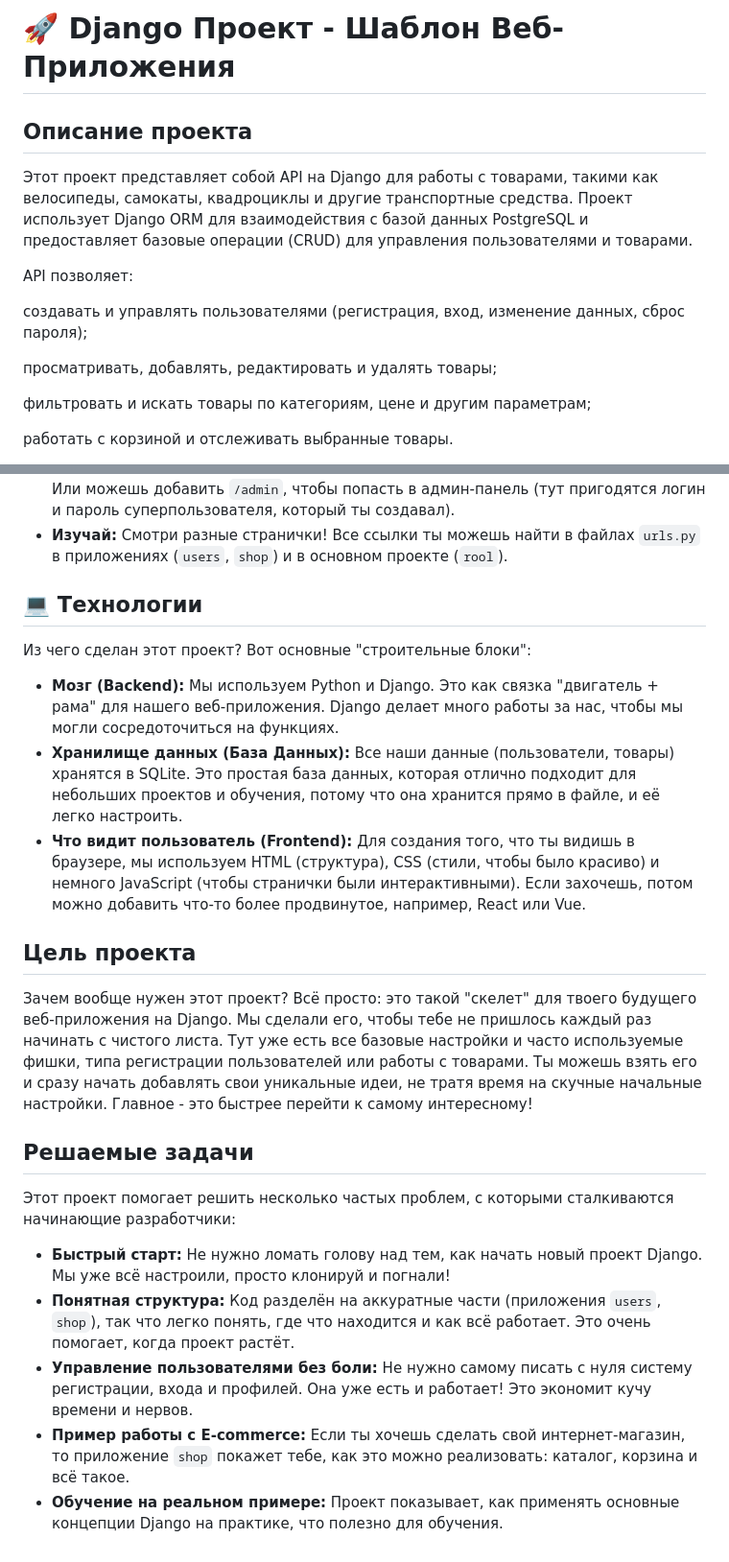
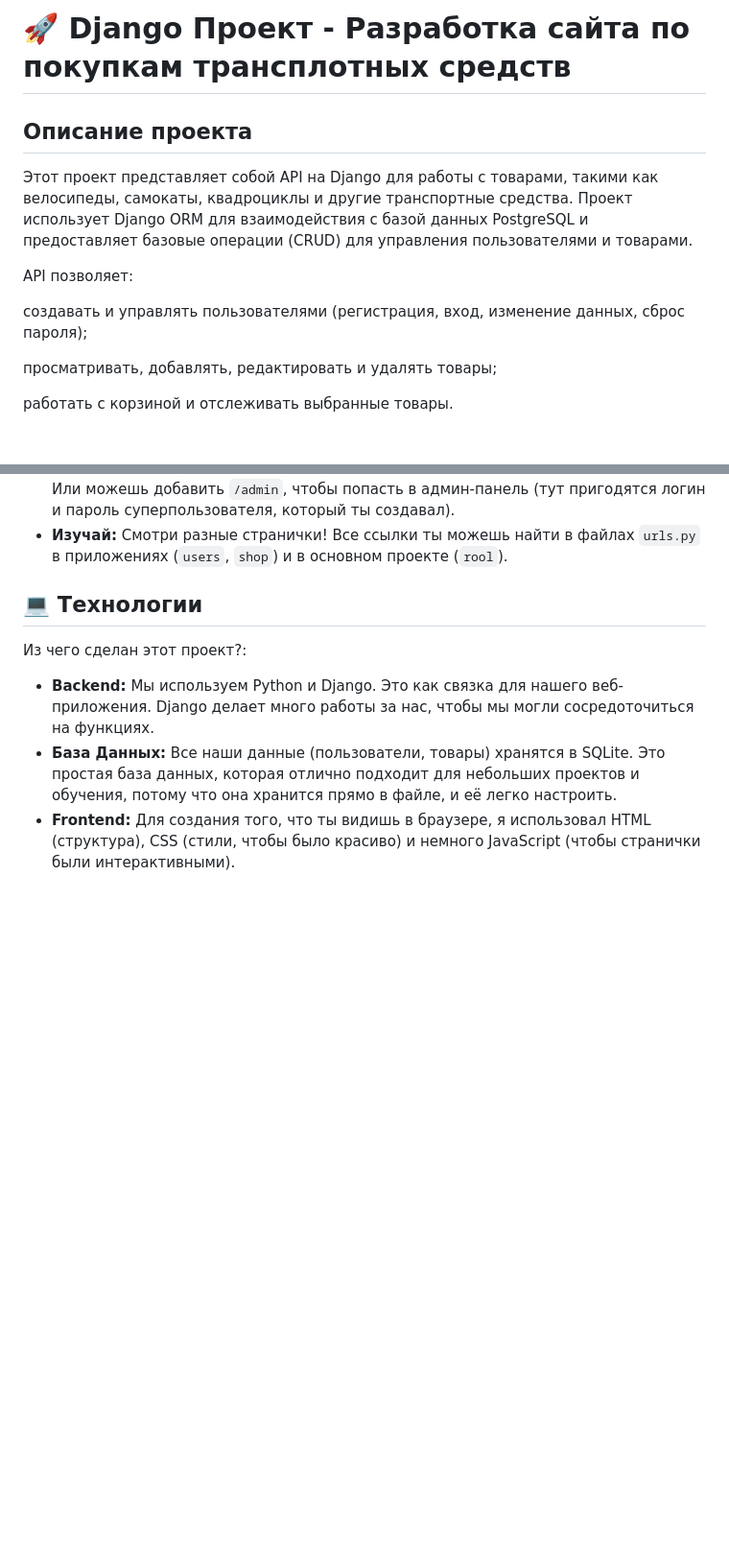
Before and after one commit to IvanPostt/transports-net, a Markdown page: readme.md, 2 parts joined by grey strips. Shown: that part at 96% size. Rendered like a GitHub page; blank space fills up the shorter version.

```diff
--- a/readme.md
+++ b/readme.md
@@ -1,4 +1,4 @@
-# 🚀 Django Проект - Шаблон Веб-Приложения
+# 🚀 Django Проект - Разработка сайта по покупкам трансплотных средств
 
 ## Описание проекта
 Этот проект представляет собой API на Django для работы с товарами, такими как велосипеды, самокаты, квадроциклы и другие транспортные средства. Проект использует Django ORM для взаимодействия с базой данных PostgreSQL и предоставляет базовые операции (CRUD) для управления пользователями и товарами.
@@ -8,8 +8,6 @@ API позволяет:
 создавать и управлять пользователями (регистрация, вход, изменение данных, сброс пароля);
 
 просматривать, добавлять, редактировать и удалять товары;
-
-фильтровать и искать товары по категориям, цене и другим параметрам;
 
 работать с корзиной и отслеживать выбранные товары.
 
@@ -96,18 +94,7 @@ API позволяет:
 *   **Изучай:** Смотри разные странички! Все ссылки ты можешь найти в файлах `urls.py` в приложениях (`users`, `shop`) и в основном проекте (`rool`).
 
 ## 💻 Технологии
-Из чего сделан этот проект? Вот основные "строительные блоки":
-*   **Мозг (Backend):** Мы используем Python и Django. Это как связка "двигатель + рама" для нашего веб-приложения. Django делает много работы за нас, чтобы мы могли сосредоточиться на функциях.
-*   **Хранилище данных (База Данных):** Все наши данные (пользователи, товары) хранятся в SQLite. Это простая база данных, которая отлично подходит для небольших проектов и обучения, потому что она хранится прямо в файле, и её легко настроить.
-*   **Что видит пользователь (Frontend):** Для создания того, что ты видишь в браузере, мы используем HTML (структура), CSS (стили, чтобы было красиво) и немного JavaScript (чтобы странички были интерактивными). Если захочешь, потом можно добавить что-то более продвинутое, например, React или Vue.
-
-## Цель проекта
-Зачем вообще нужен этот проект? Всё просто: это такой "скелет" для твоего будущего веб-приложения на Django. Мы сделали его, чтобы тебе не пришлось каждый раз начинать с чистого листа. Тут уже есть все базовые настройки и часто используемые фишки, типа регистрации пользователей или работы с товарами. Ты можешь взять его и сразу начать добавлять свои уникальные идеи, не тратя время на скучные начальные настройки. Главное - это быстрее перейти к самому интересному!
-
-## Решаемые задачи
-Этот проект помогает решить несколько частых проблем, с которыми сталкиваются начинающие разработчики:
-*   **Быстрый старт:** Не нужно ломать голову над тем, как начать новый проект Django. Мы уже всё настроили, просто клонируй и погнали!
-*   **Понятная структура:** Код разделён на аккуратные части (приложения `users`, `shop`), так что легко понять, где что находится и как всё работает. Это очень помогает, когда проект растёт.
-*   **Управление пользователями без боли:** Не нужно самому писать с нуля систему регистрации, входа и профилей. Она уже есть и работает! Это экономит кучу времени и нервов.
-*   **Пример работы с E-commerce:** Если ты хочешь сделать свой интернет-магазин, то приложение `shop` покажет тебе, как это можно реализовать: каталог, корзина и всё такое.
-*   **Обучение на реальном примере:** Проект показывает, как применять основные концепции Django на практике, что полезно для обучения.
+Из чего сделан этот проект?:
+*   **Backend:** Мы используем Python и Django. Это как связка для нашего веб-приложения. Django делает много работы за нас, чтобы мы могли сосредоточиться на функциях.
+*   **База Данных:** Все наши данные (пользователи, товары) хранятся в SQLite. Это простая база данных, которая отлично подходит для небольших проектов и обучения, потому что она хранится прямо в файле, и её легко настроить.
+*   **Frontend:** Для создания того, что ты видишь в браузере, я использовал HTML (структура), CSS (стили, чтобы было красиво) и немного JavaScript (чтобы странички были интерактивными).
```
Also changed, not shown: other parts of readme.md (+5 -5 lines).
